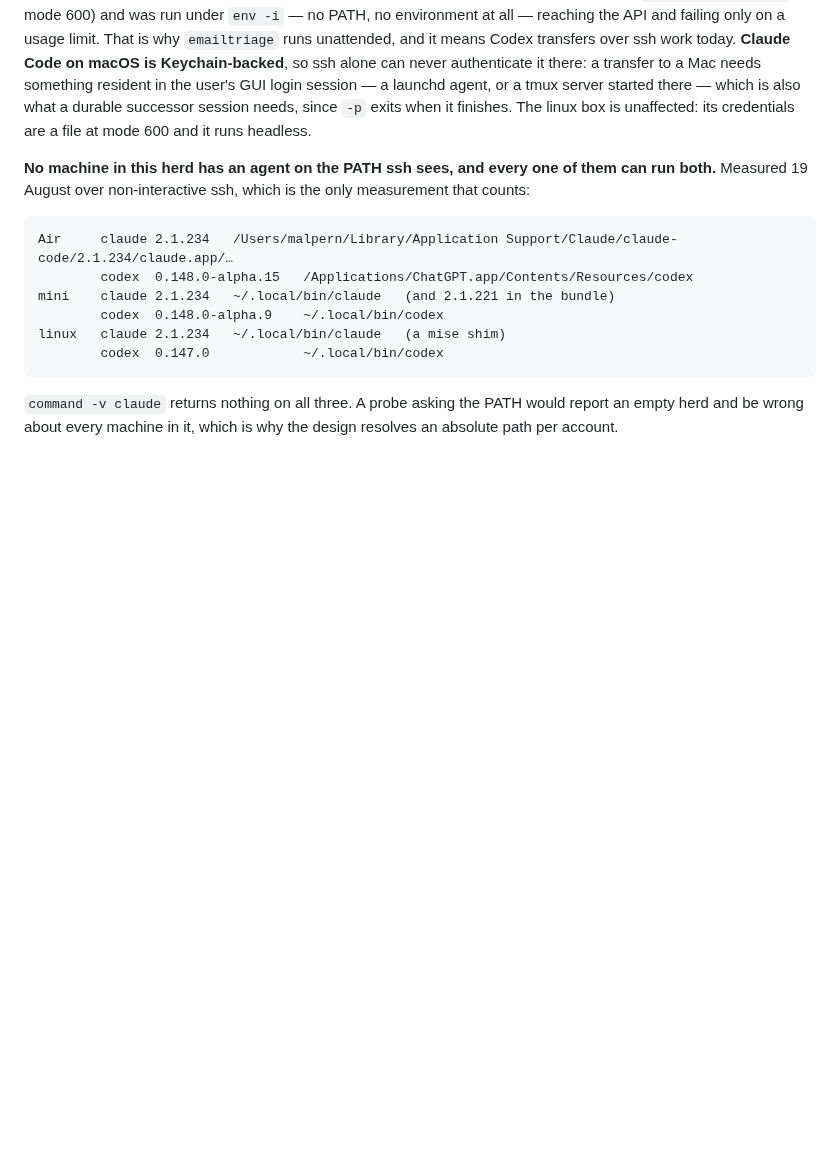
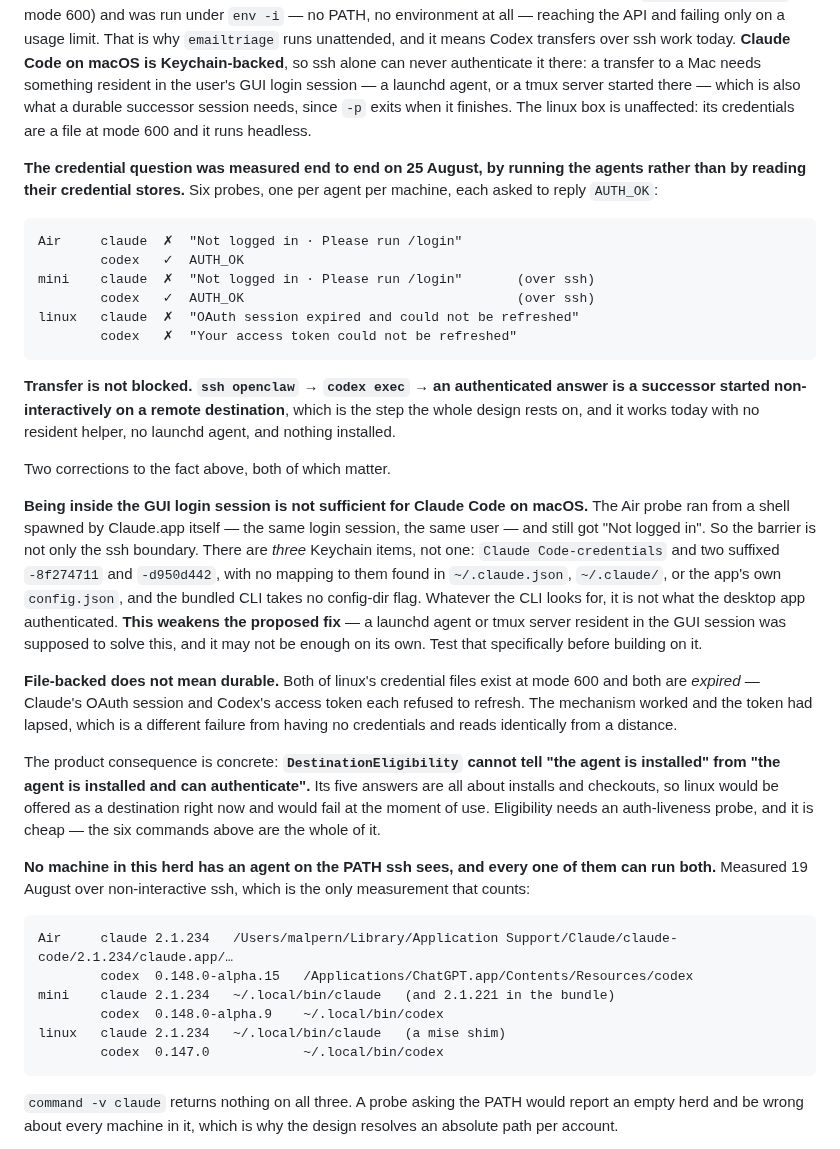
Before and after one commit to malpern/little-herd, a Markdown page: Documentation/HANDOFF.md, the part around the change. Drawn GitHub-style; blank space fills up the shorter version.

Commit message:
Measure whether an agent can start on a destination
The transfer design rests on one step nobody had run: starting an authenticated
agent on the destination, non-interactively. Six probes, one per agent per
machine, each asked to answer AUTH_OK.

It works. `ssh openclaw` then `codex exec` returns an authenticated answer, with
no resident helper and nothing installed. That is a successor started on a
remote machine, which is the thing the whole feature was waiting on, and it has
been possible the entire time.

Two things the run corrected.

Being inside the GUI login session is not sufficient for Claude Code on macOS.
The Air probe ran from a shell spawned by Claude.app itself and still got "Not
logged in", so the barrier is not only the ssh boundary. There are three
Keychain items rather than one and no mapping to them anywhere on disk. This
matters because the fix everyone assumed - a launchd agent resident in the GUI
session - was aimed at a boundary that turns out not to be the only one.

And file-backed credentials expire. Both of linux's are present at mode 600 and
both refused to refresh. A machine with a stale token looks exactly like a
healthy one from any distance, which is why DestinationEligibility would offer
linux today and watch it fail at the moment of use. It answers about installs
and checkouts and has nothing to say about authentication.

Co-Authored-By: Claude Opus 5 <noreply@anthropic.com>

```diff
--- a/Documentation/HANDOFF.md
+++ b/Documentation/HANDOFF.md
@@ -445,6 +445,49 @@ the user's GUI login session — a launchd agent, or a tmux server started there
 which is also what a durable successor session needs, since `-p` exits when it
 finishes. The linux box is unaffected: its credentials are a file at mode 600
 and it runs headless.
+
+**The credential question was measured end to end on 25 August, by running the
+agents rather than by reading their credential stores.** Six probes, one per
+agent per machine, each asked to reply `AUTH_OK`:
+
+    Air     claude  ✗  "Not logged in · Please run /login"
+            codex   ✓  AUTH_OK
+    mini    claude  ✗  "Not logged in · Please run /login"       (over ssh)
+            codex   ✓  AUTH_OK                                   (over ssh)
+    linux   claude  ✗  "OAuth session expired and could not be refreshed"
+            codex   ✗  "Your access token could not be refreshed"
+
+**Transfer is not blocked. `ssh openclaw` → `codex exec` → an authenticated
+answer is a successor started non-interactively on a remote destination**, which
+is the step the whole design rests on, and it works today with no resident
+helper, no launchd agent, and nothing installed.
+
+Two corrections to the fact above, both of which matter.
+
+**Being inside the GUI login session is not sufficient for Claude Code on
+macOS.** The Air probe ran from a shell spawned by Claude.app itself — the same
+login session, the same user — and still got "Not logged in". So the barrier is
+not only the ssh boundary. There are *three* Keychain items, not one:
+`Claude Code-credentials` and two suffixed `-8f274711` and `-d950d442`, with no
+mapping to them found in `~/.claude.json`, `~/.claude/`, or the app's own
+`config.json`, and the bundled CLI takes no config-dir flag. Whatever the CLI
+looks for, it is not what the desktop app authenticated. **This weakens the
+proposed fix** — a launchd agent or tmux server resident in the GUI session was
+supposed to solve this, and it may not be enough on its own. Test that
+specifically before building on it.
+
+**File-backed does not mean durable.** Both of linux's credential files exist at
+mode 600 and both are *expired* — Claude's OAuth session and Codex's access
+token each refused to refresh. The mechanism worked and the token had lapsed,
+which is a different failure from having no credentials and reads identically
+from a distance.
+
+The product consequence is concrete: **`DestinationEligibility` cannot tell
+"the agent is installed" from "the agent is installed and can authenticate".**
+Its five answers are all about installs and checkouts, so linux would be offered
+as a destination right now and would fail at the moment of use. Eligibility
+needs an auth-liveness probe, and it is cheap — the six commands above are the
+whole of it.
 
 **No machine in this herd has an agent on the PATH ssh sees, and every one of
 them can run both.** Measured 19 August over non-interactive ssh, which is the
```
